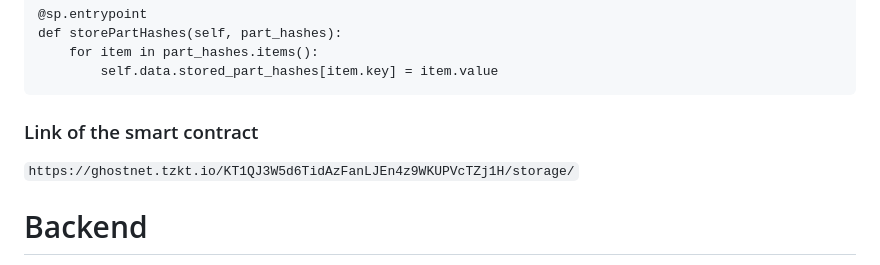
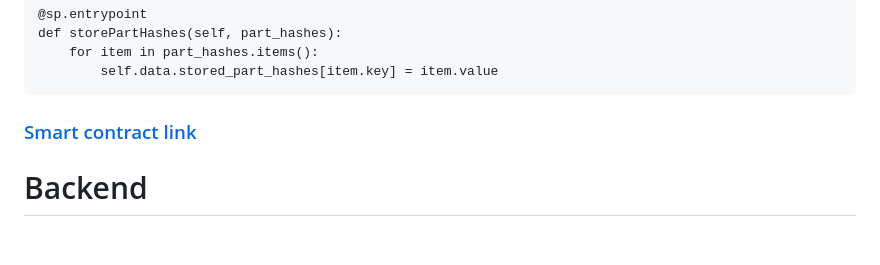
Before and after one commit to Atroooo/Kayp_H-WEB3PARIS, a Markdown page: README.md, the part around the change. Rendered like a GitHub page; blank space fills up the shorter version.

````diff
--- a/README.md
+++ b/README.md
@@ -67,10 +67,7 @@ def storePartHashes(self, part_hashes):
 		self.data.stored_part_hashes[item.key] = item.value
 ```
 
-### Link of the smart contract
-`
-https://ghostnet.tzkt.io/KT1QJ3W5d6TidAzFanLJEn4z9WKUPVcTZj1H/storage/
-`
+### [Smart contract link](https://ghostnet.tzkt.io/KT1QJ3W5d6TidAzFanLJEn4z9WKUPVcTZj1H/storage/)
 
 # Backend
 User management with authentication.
````
